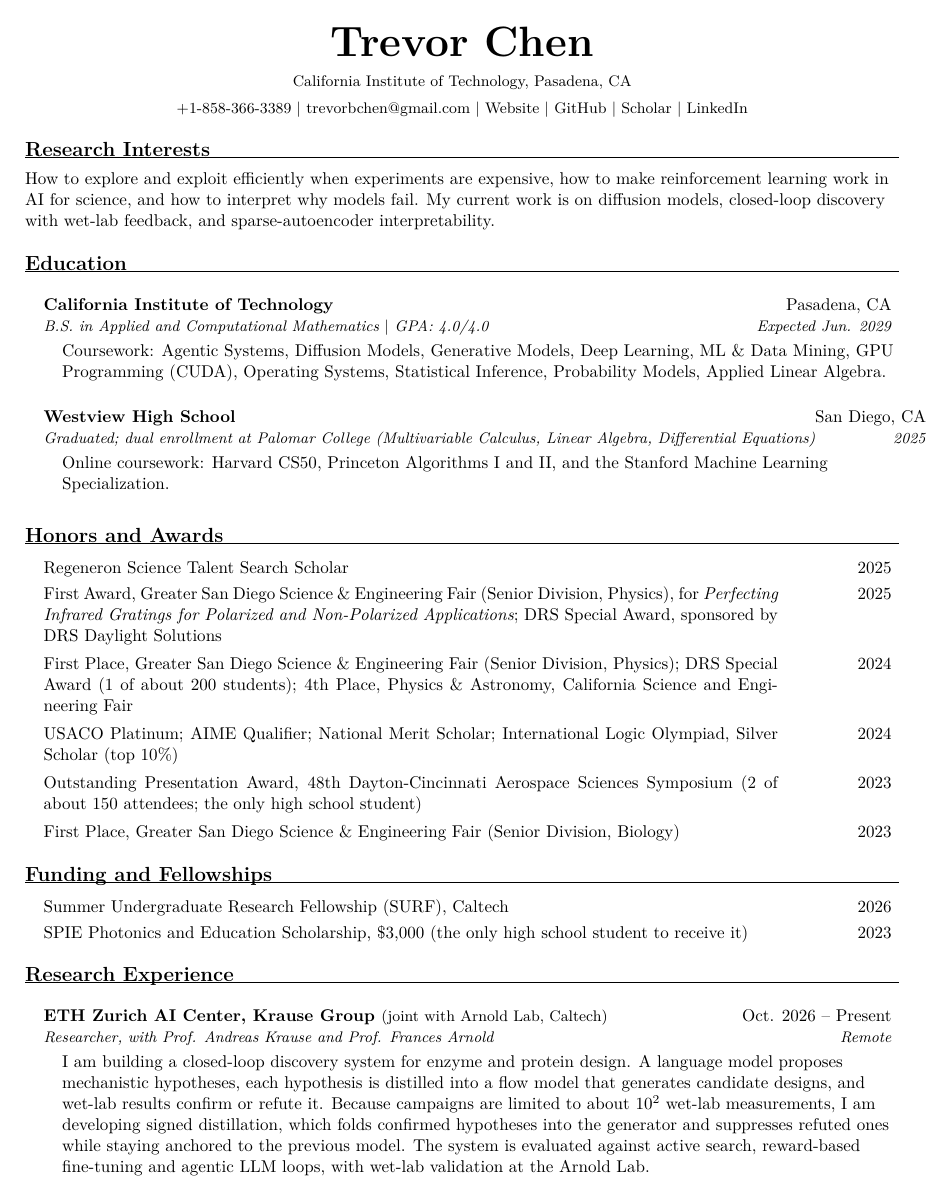
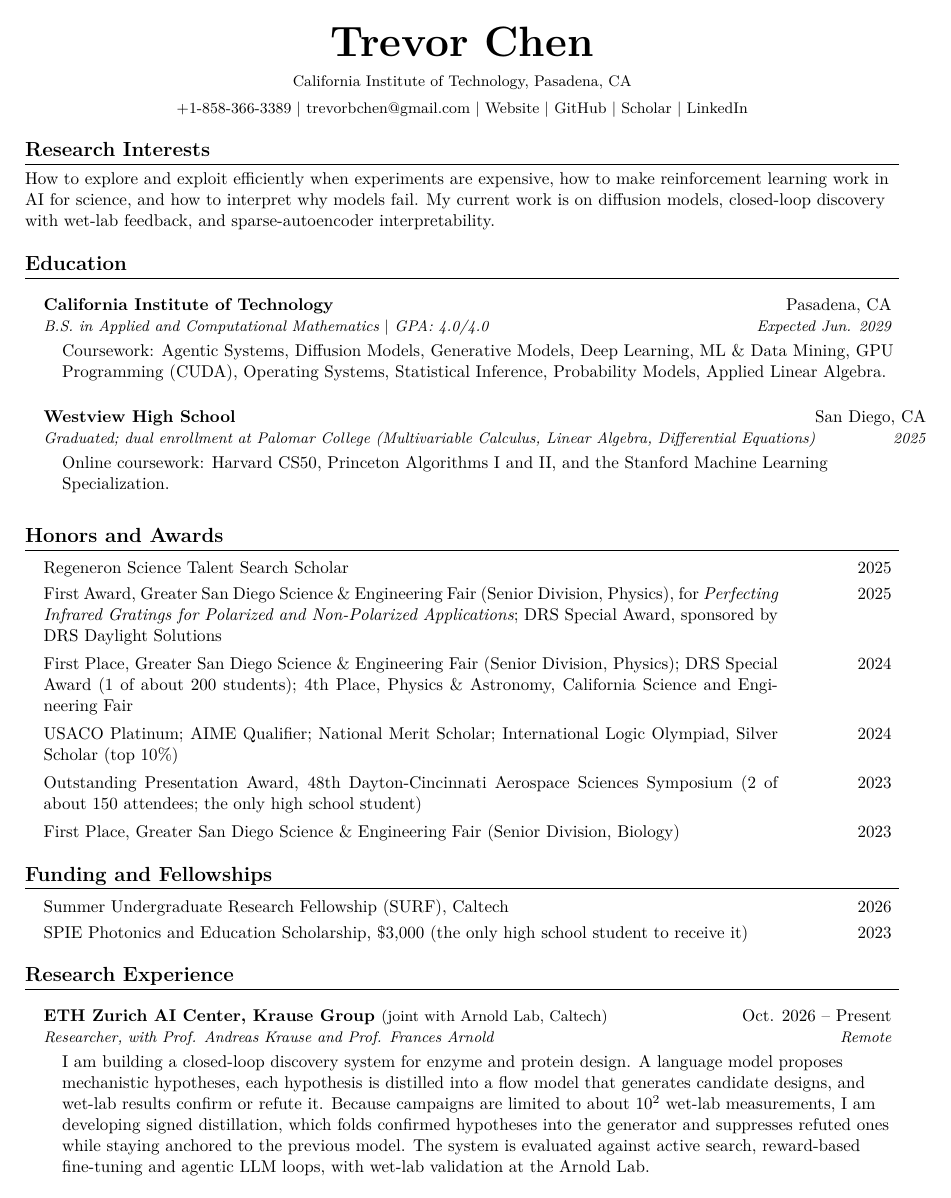
Before and after one commit to trevorbchen/Website, a LaTeX CV (latex/Trevor_Chen_CV.tex): page 1 of 5. Compiled offline with XeLaTeX.

Commit message:
Fix section rules overlapping headings in resume and CV
The rule under each section heading sat ~3pt too high and cut through
the heading text. Moved it down to match the original PDFs and took the
same space out below, so all text stays in place.

Co-Authored-By: Claude Opus 5.5 <noreply@anthropic.com>
Claude-Session: https://claude.ai/code/session_016eXHz9gxi9RX9RPJ3yS2cv

```diff
--- a/latex/Trevor_Chen_CV.tex
+++ b/latex/Trevor_Chen_CV.tex
@@ -20,8 +20,8 @@
 
 % Section headings: bold, large, ruled
 \newif\ifafterhead
-\titleformat{\section}{\large\bfseries}{}{0em}{}[\vspace{-4pt}\titlerule\global\afterheadtrue]
-\titlespacing*{\section}{0pt}{8pt}{5.8pt}
+\titleformat{\section}{\large\bfseries}{}{0em}{}[\titlerule\global\afterheadtrue]
+\titlespacing*{\section}{0pt}{8pt}{1.8pt}
 
 % ---------- macros ----------
 % Entry heading: bold name / date, italic role / place
```
Also changed, not shown: latex/Trevor_Chen_Resume.tex (+2 -2 lines), Trevor_Chen_CV.pdf, Trevor_Chen_Resume.pdf.
